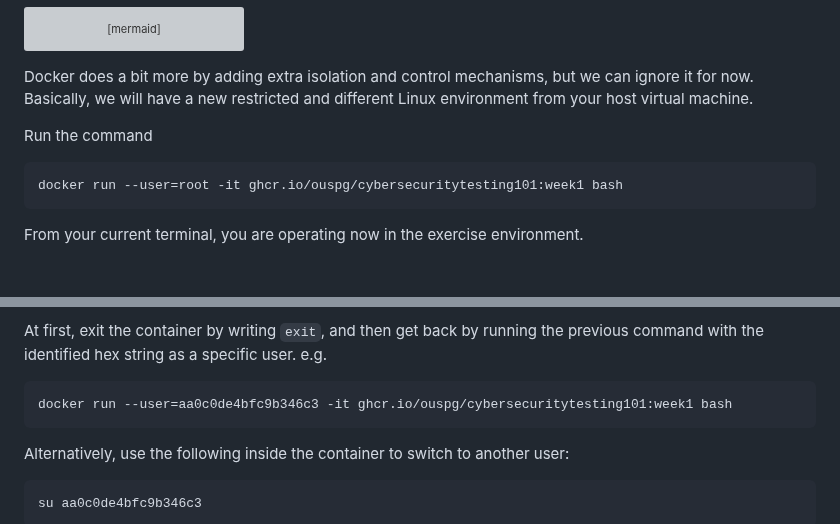
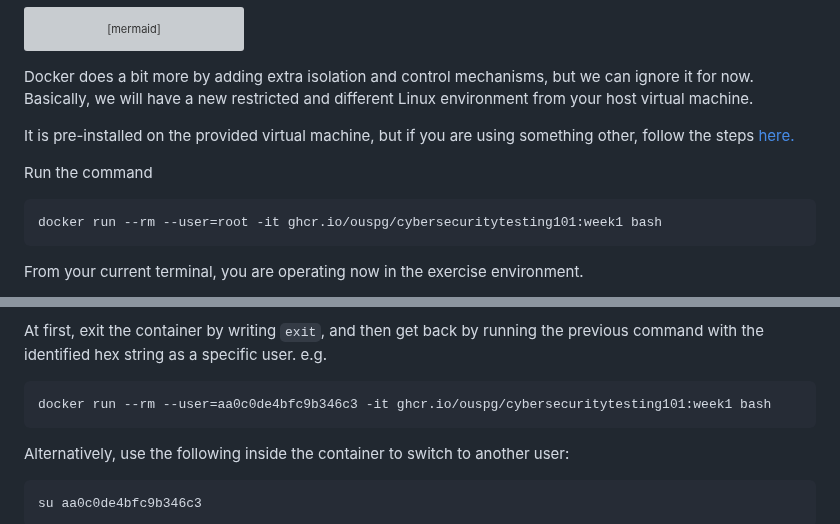
Before and after one commit to ouspg/CyberSecurityTesting101, a Markdown page: 1.ThinkingLikeAnEngineer/README.md, 2 parts joined by grey strips. Drawn GitHub-style; blank space fills up the shorter version; grey boxes are pictures that could not be loaded.

Commit message:
Add `--rm` flag for docker example to not consume too much diskspace over time

````diff
--- a/1.ThinkingLikeAnEngineer/README.md
+++ b/1.ThinkingLikeAnEngineer/README.md
@@ -220,11 +220,12 @@ graph TD
 Docker does a bit more by adding extra isolation and control mechanisms, but we can ignore it for now.
 Basically, we will have a new restricted and different Linux environment from your host virtual machine.
 
+It is pre-installed on the provided virtual machine, but if you are using something other, follow the steps [here.](https://docs.docker.com/engine/install/)
 
 Run the command
 
 ```cmd
-docker run --user=root -it ghcr.io/ouspg/cybersecuritytesting101:week1 bash
+docker run --rm --user=root -it ghcr.io/ouspg/cybersecuritytesting101:week1 bash
 ```
 
 From your current terminal, you are operating now in the exercise environment.
@@ -289,7 +290,7 @@ After you have figured out the username, you can run the container as this user.
 At first, exit the container by writing `exit`, and then get back by running the previous command with the identified hex string as a specific user. e.g.
 
 ```cmd
-docker run --user=aa0c0de4bfc9b346c3 -it ghcr.io/ouspg/cybersecuritytesting101:week1 bash
+docker run --rm --user=aa0c0de4bfc9b346c3 -it ghcr.io/ouspg/cybersecuritytesting101:week1 bash
 ```
 Alternatively, use the following inside the container to switch to another user:
 
````
